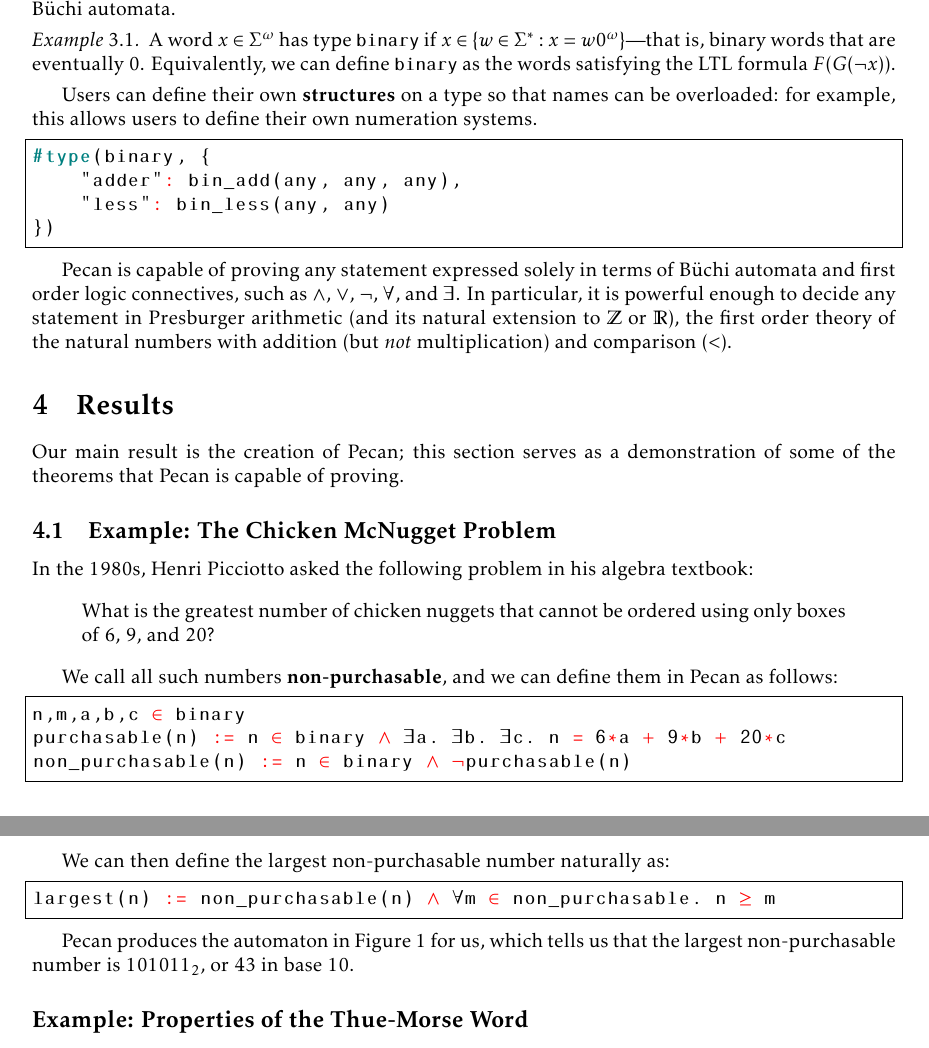
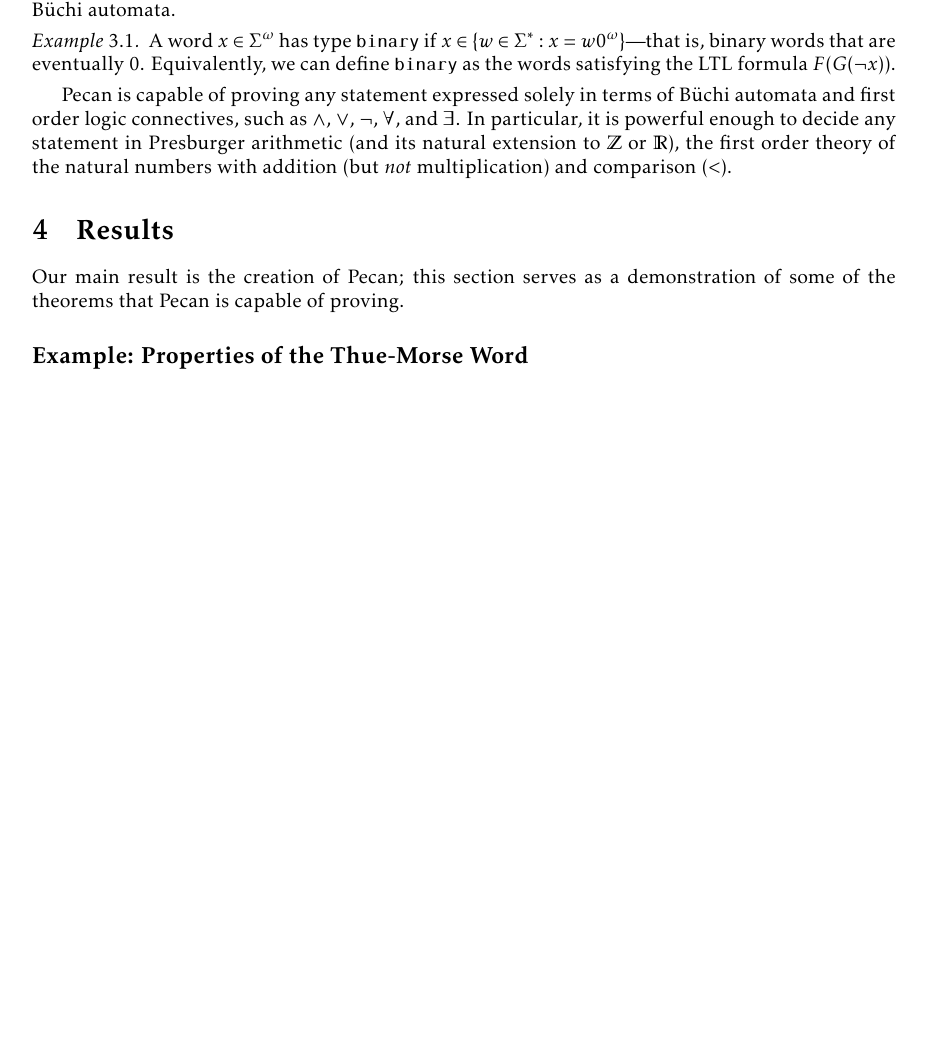
Before and after one commit to madun1999/IGL-Automatic-Theorem-Proving, a LaTeX document (FA20/midsemester-report-fa20.tex): two parts of pages 2 and 3 of 5 before the commit and part of page 2 of 3 after it, the two joined at a grey line, cut so that both start at the same text, the shorter picture padded with empty space. Compiled offline with pdfLaTeX.

Commit message:
Updates from Overleaf

```diff
--- a/FA20/midsemester-report-fa20.tex
+++ b/FA20/midsemester-report-fa20.tex
@@ -106,41 +106,9 @@
 Equivalently, we can define $\texttt{binary}$ as the words satisfying the LTL formula $F(G(\neg x))$.
 \end{example}
 
-Users can define their own \textbf{structures} on a type so that names can be overloaded: for example, this allows users to define their own numeration systems.
-
-\begin{lstlisting}[language=pecan, basicstyle=\normalsize\ttfamily, mathescape=true, frame=single]
-#type(binary, {
-    "adder": bin_add(any, any, any),
-    "less": bin_less(any, any)
-})
-\end{lstlisting}
-
 Pecan is capable of proving any statement expressed solely in terms of B\"uchi automata and first order logic connectives, such as $\wedge$, $\vee$, $\neg$, $\forall$, and $\exists$.
 In particular, it is powerful enough to decide any statement in Presburger arithmetic (and its natural extension to $\mathbb{Z}$ or $\mathbb{R}$), the first order theory of the natural numbers with addition (but \emph{not} multiplication) and comparison ($<$).
 
 \section{Results}
 
 Our main result is the creation of Pecan; this section serves as a demonstration of some of the theorems that Pecan is capable of proving.
-
-\subsection{Example: The Chicken McNugget Problem }
-
-In the 1980s, Henri Picciotto asked the following problem in his algebra textbook:
-
-\begin{quote}
-    What is the greatest number of chicken nuggets that cannot be ordered using only boxes of 6, 9, and 20?
-\end{quote}
-
-We call all such numbers \textbf{non-purchasable}, and we can define them in Pecan as follows:
-
-\begin{lstlisting}[language=pecan, basicstyle=\normalsize\ttfamily, mathescape=true, frame=single]
-n,m,a,b,c $\color{red} \in$ binary
-purchasable(n) := n $\color{red} \in$ binary $\color{red} \wedge$ $\exists$a. $\exists$b. $\exists$c. n =$\ $6*a $\color{red} +$ 9*b $\color{red} +$ 20*c
-non_purchasable(n) := n $\color{red} \in$ binary $\color{red} \wedge$ $\color{red} \neg$purchasable(n)
-\end{lstlisting}
-
-We can then define the largest non-purchasable number naturally as:
-\begin{lstlisting}[language=pecan, basicstyle=\normalsize\ttfamily, mathescape=true, frame=single]
-largest(n) := non_purchasable(n) $\color{red} \wedge$ $\forall$m $\color{red} \in$ non_purchasable. n $\color{red} \geq$ m
-\end{lstlisting}
-
-Pecan produces the automaton in Figure~\ref{fig:largest_non_purchasable} for us, which tells us that the largest non-purchasable number is $101011_2$, or $43$ in base 10.
@@ -152,5 +115,3 @@
-    \label{fig:largest_non_purchasable}
-\end{figure}
 
 \subsection*{Example: Properties of the Thue-Morse Word}
 
```
Also changed, not shown: FA20/midsemester-report-fa20.tex (5 more changed lines).
